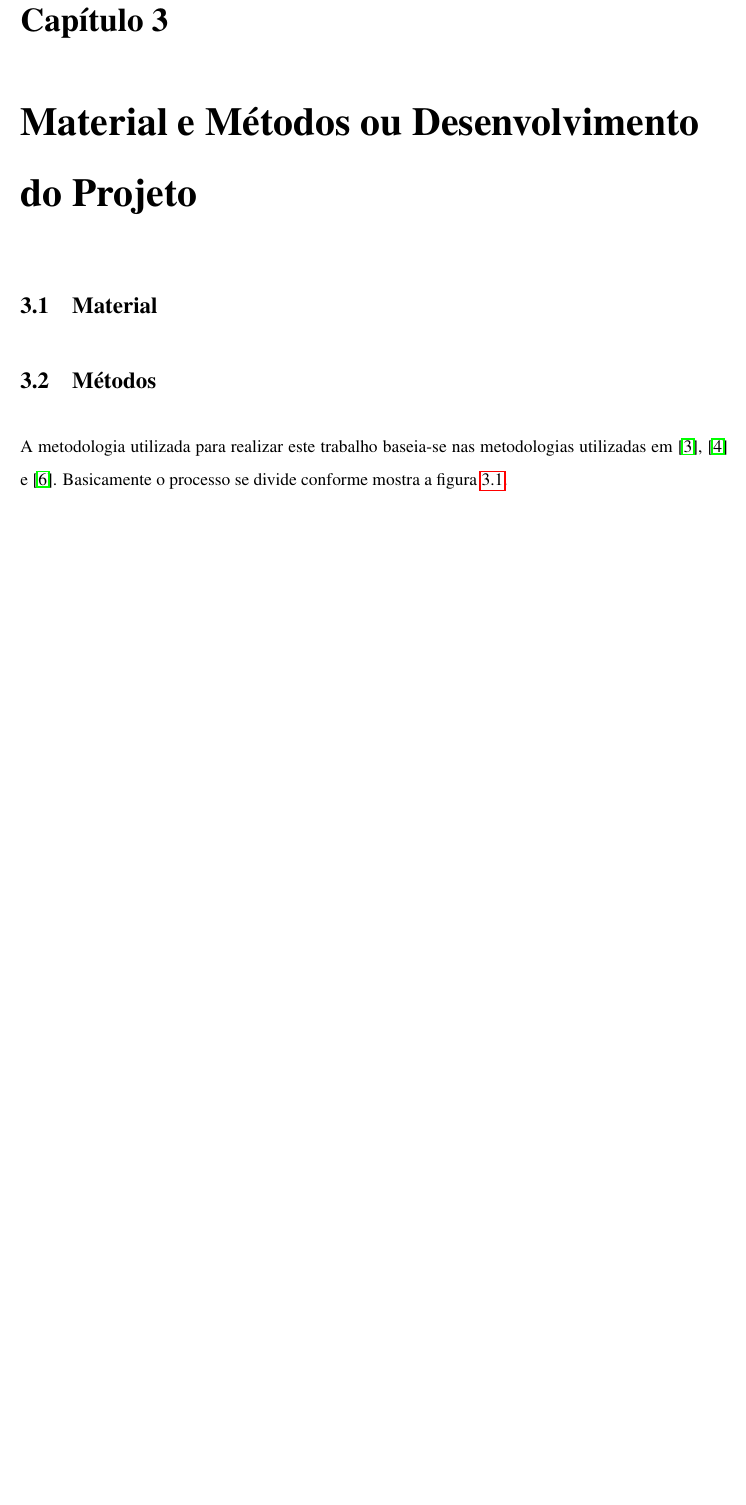
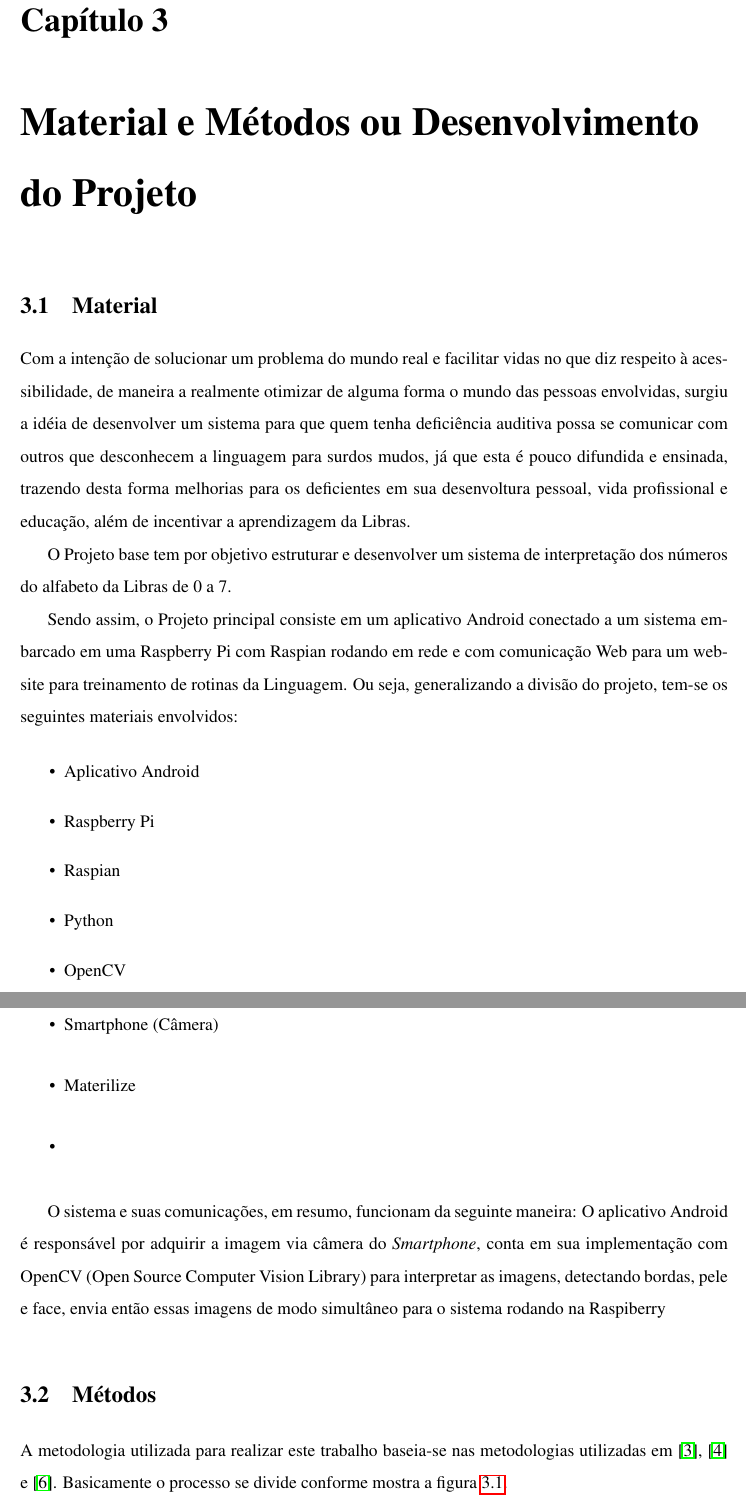
Before and after one commit to kollinslima/Monografia_micros2, a LaTeX thesis (TCCmain.tex, which reads Content/5_MateriaisMetodos.tex): part of page 19 of 37 before the commit and two parts of pages 19 and 20 of 39 after it, the two joined at a grey line, cut so that both start at the same text, the shorter picture padded with empty space. Compiled offline with pdfLaTeX; the source files are stored in an older character set and shown here as Unicode.

Commit message:
Merge Lais

```diff
--- a/Content/5_MateriaisMetodos.tex
+++ b/Content/5_MateriaisMetodos.tex
@@ -4,7 +4,24 @@
 
 % % % % % % % % % % % % % % % % % % % % % % % % % % % % % % % % % % % % % % % % % % % % % % % % % % %
 \section{Material}
+\par Com a intenção de solucionar um problema do mundo real e facilitar vidas no que diz respeito à acessibilidade, de maneira a realmente otimizar de alguma forma o mundo das pessoas envolvidas, surgiu a idéia de desenvolver um sistema para que quem tenha deficiência auditiva possa se comunicar com outros que desconhecem a linguagem para surdos mudos, já que esta é pouco difundida e ensinada, trazendo desta forma melhorias para os deficientes em sua desenvoltura pessoal, vida profissional e educação, além de incentivar a aprendizagem da Libras.
 
+\par O Projeto base tem por objetivo estruturar e desenvolver um sistema de interpretação dos números do alfabeto da Libras de 0 a 7.
+
+\par Sendo assim, o Projeto principal consiste em um aplicativo Android conectado a um sistema embarcado em uma Raspberry Pi com Raspian rodando em rede e com comunicação Web para um website para treinamento de rotinas da Linguagem. Ou seja, generalizando a divisão do projeto, tem-se os seguintes materiais envolvidos:
+
+\begin{itemize}
+	\item Aplicativo Android
+	\item Raspberry Pi
+	\item Raspian
+	\item Python
+	\item OpenCV
+	\item Smartphone (Câmera)
+	\item Materilize
+	\item
+\end{itemize}
+
+\par O sistema e suas comunicações, em resumo, funcionam da seguinte maneira: O aplicativo Android é responsável por adquirir a imagem via câmera do \textit{Smartphone}, conta em sua implementação com OpenCV (Open Source Computer Vision Library) para interpretar as imagens, detectando bordas, pele e face, envia então essas imagens de modo simultâneo para o sistema rodando na Raspiberry
 
 
 % % % % % % % % % % % % % % % % % % % % % % % % % % % % % % % % % % % % % % % % % % % % % % % % % % %
```
Also changed, not shown: Content/1_PreTexto.tex (+0 -1 lines), Content/2_Introducao.tex (+3 -4 lines), SEL0630main.pdf, 6 other files.
